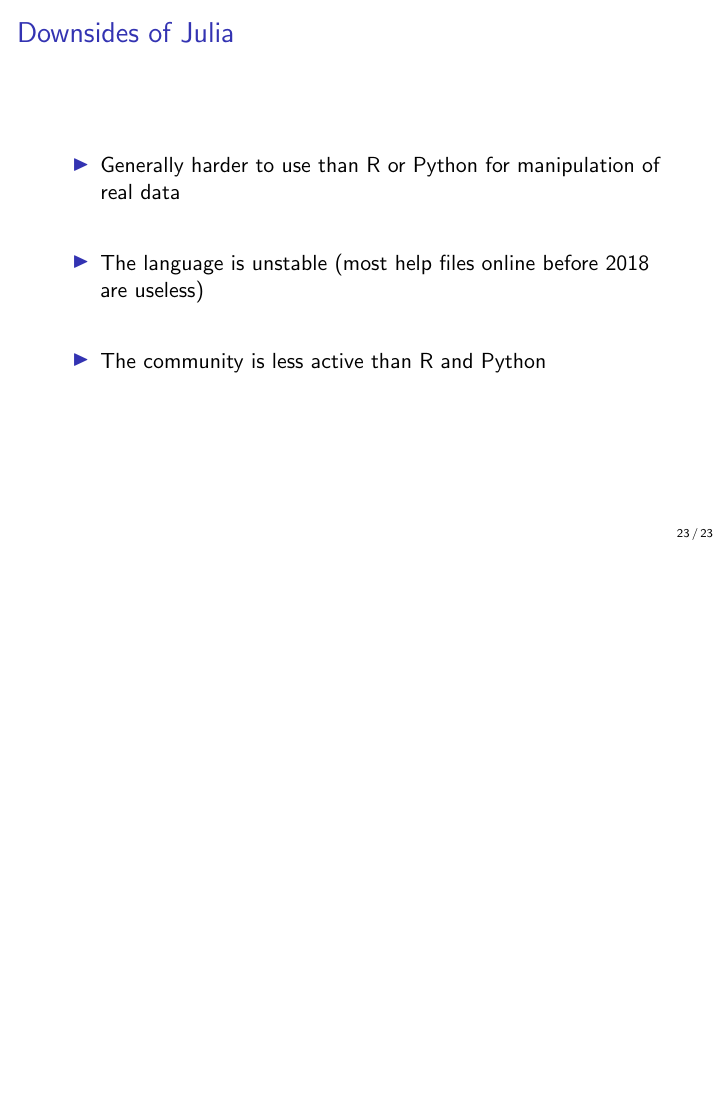
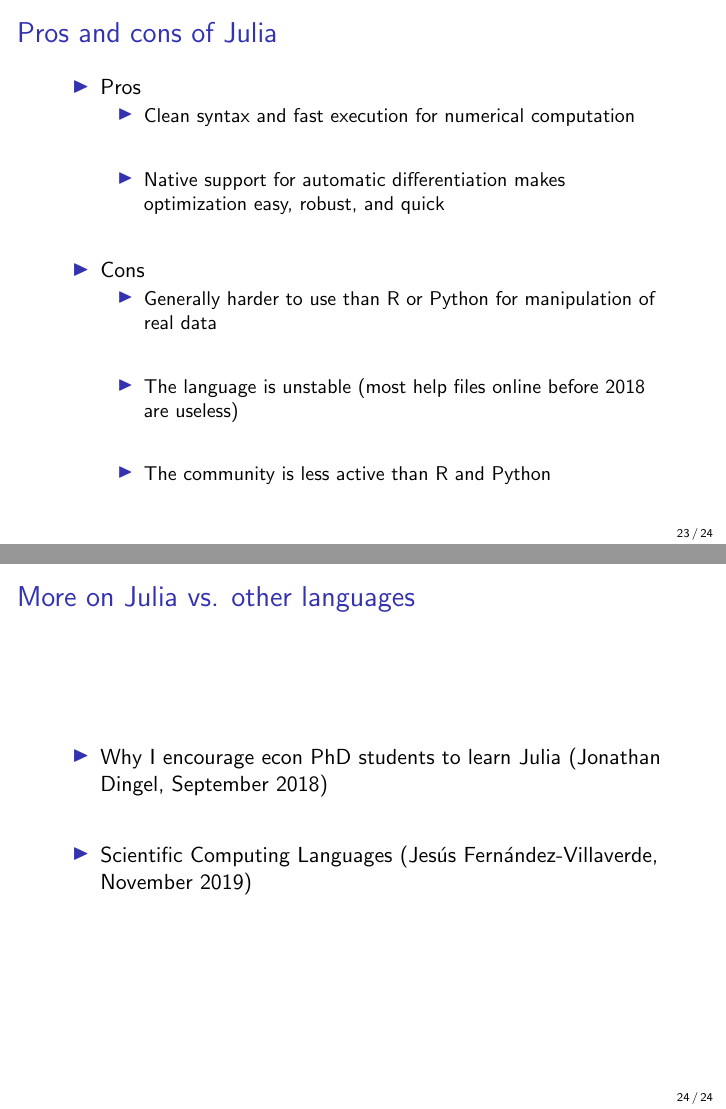
Before and after one commit to fpinter/math-camp-coding, LaTeX slides (part1-slides.tex): page 26 of 26 before the commit and pages 34 and 35 of 35 after it, the two joined at a grey line, the shorter picture padded with empty space. Compiled offline with pdfLaTeX.

Commit message:
Update slides
Clarify, format, add more on Julia

```diff
--- a/part1-slides.tex
+++ b/part1-slides.tex
@@ -279,11 +280,26 @@
 \end{itemize}
 \end{frame}
 
-\begin{frame}{Downsides of Julia}
+\begin{frame}{Pros and cons of Julia}
 \begin{itemize}
-    \item Generally harder to use than R or Python for manipulation of real data\itemsep=2em
-    \item The language is unstable (most help files online before 2018 are useless)
-    \item The community is less active than R and Python
+    \item Pros\itemsep=2em
+    \begin{itemize}
+        \item Clean syntax and fast execution for numerical computation\itemsep=2em
+        \item Native support for automatic differentiation makes optimization easy, robust, and quick
+    \end{itemize}
+    \item<2-> Cons
+    \begin{itemize}
+        \item Generally harder to use than R or Python for manipulation of real data\itemsep=2em
+        \item The language is unstable (most help files online before 2018 are useless)
+        \item The community is less active than R and Python
+    \end{itemize}
+\end{itemize}
+\end{frame}
+
+\begin{frame}{More on Julia vs. other languages}
+\begin{itemize}
+    \item \href{https://tradediversion.net/2018/09/17/why-i-encourage-econ-phd-students-to-learn-julia/}{Why I encourage econ PhD students to learn Julia} (Jonathan Dingel, September 2018)\itemsep=2em
+    \item \href{https://www.sas.upenn.edu/~jesusfv/Lecture_HPC_5_Scientific_Computing_Languages.pdf}{Scientific Computing Languages} (Jesús Fernández-Villaverde, November 2019)
 \end{itemize}
 \end{frame}
 
```
Also changed, not shown: part1-slides.pdf, part1-slides.tex (29 more changed lines).
